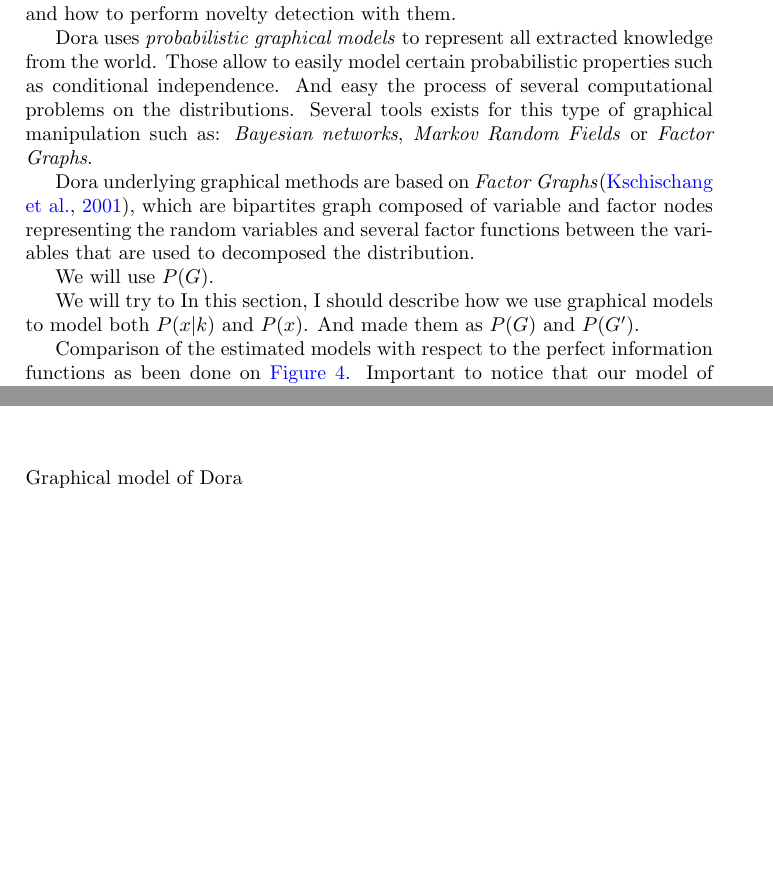
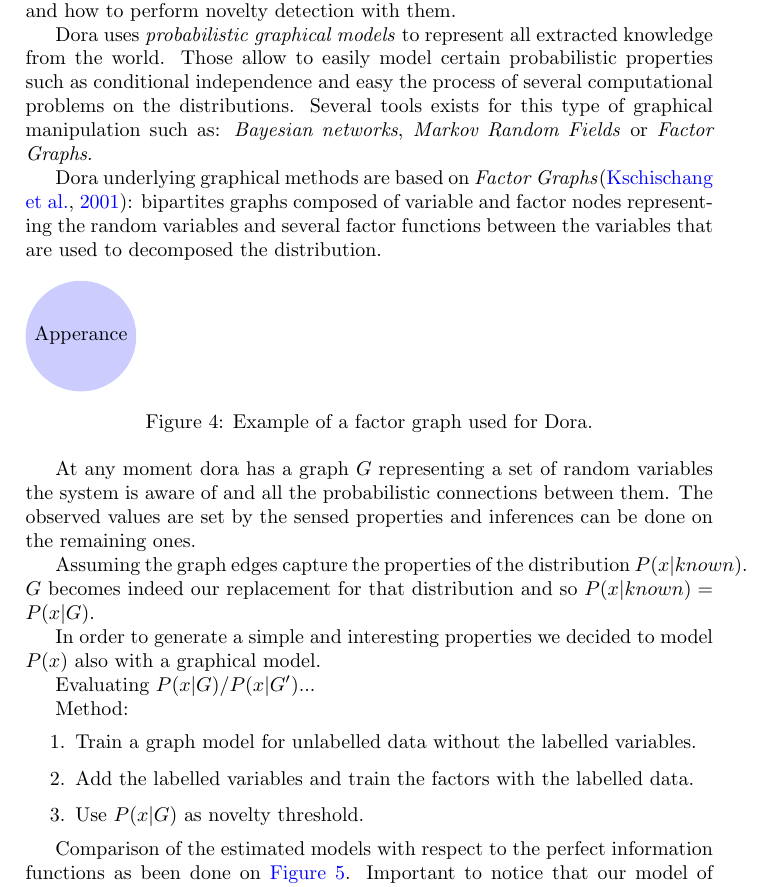
Before and after one commit to andresusanopinto/novelty-detection-thesis, a LaTeX document (semisupervised/notes.tex): two parts of pages 8 and 10 of 14 before the commit and part of page 12 of 15 after it, the two joined at a grey line, cut so that both start at the same text, the shorter picture padded with empty space. Compiled offline with pdfLaTeX.

Commit message:
more notes

```diff
--- a/semisupervised/notes.tex
+++ b/semisupervised/notes.tex
@@ -278,23 +278,41 @@ novelty detection with them.
 
 Dora uses \emph{probabilistic graphical models} to represent all extracted knowledge from the world.
-Those allow to easily model certain probabilistic properties such as conditional independence.
-And easy the process of several computational problems on the distributions.
+Those allow to easily model certain probabilistic properties such as conditional independence
+and easy the process of several computational problems on the distributions.
 Several tools exists for this type of graphical manipulation such as: \emph{Bayesian networks}, \emph{Markov Random Fields}
 or \emph{Factor Graphs}.
 
-Dora underlying graphical methods are based on \emph{Factor Graphs}\citep{kschischang2001factor}, which are bipartites graph composed of variable and factor nodes representing the random variables and several factor functions between the variables that are used to decomposed the distribution.
+Dora underlying graphical methods are based on \emph{Factor Graphs}\citep{kschischang2001factor}: bipartites graphs composed of variable and factor nodes representing the random variables and several factor functions between the variables that are used to decomposed the distribution.
 
 
-\begin{figure}
-Graphical model of Dora
+\begin{figure}[h]
+\begin{tikzpicture}
+\node[circle,fill=blue!20] (room1) {Room};
+\node[circle,fill=blue!20] (Appearance) {Apperance};
+\end{tikzpicture}
+\caption{Example of a factor graph used for Dora.}
 \end{figure}
 
 
-We will use $P(G)$.
+At any moment dora has a graph $G$ representing a set of random variables the system is aware of and all the probabilistic connections between them.
+The observed values are set by the sensed properties and inferences can be done on the remaining ones.
 
-We will try to
-In this section, I should describe how we use graphical models to model both $P(x|k)$ and $P(x)$.
-And made them as $P(G)$ and $P(G')$.
+Assuming the graph edges capture the properties of the distribution $P(x|known)$.
+$G$ becomes indeed our replacement for that distribution and so $P(x|known) = P(x|G)$.
+
+In order to generate a simple and interesting properties we decided to model $P(x)$ also with a graphical model.
+
+
+
+Evaluating $P(x|G)/P(x|G')$...
+
+
+Method:
+\begin{enumerate}
+\item Train a graph model for unlabelled data without the labelled variables.
+\item Add the labelled variables and train the factors with the labelled data.
+\item Use $P(x|G)$ as novelty threshold.
+\end{enumerate}
 
 Comparison of the estimated models with respect to the perfect information functions as been done on
 \autoref{fig:dora-data-simple}.
```
Also changed, not shown: semisupervised/notes.tex (6 more changed lines).
